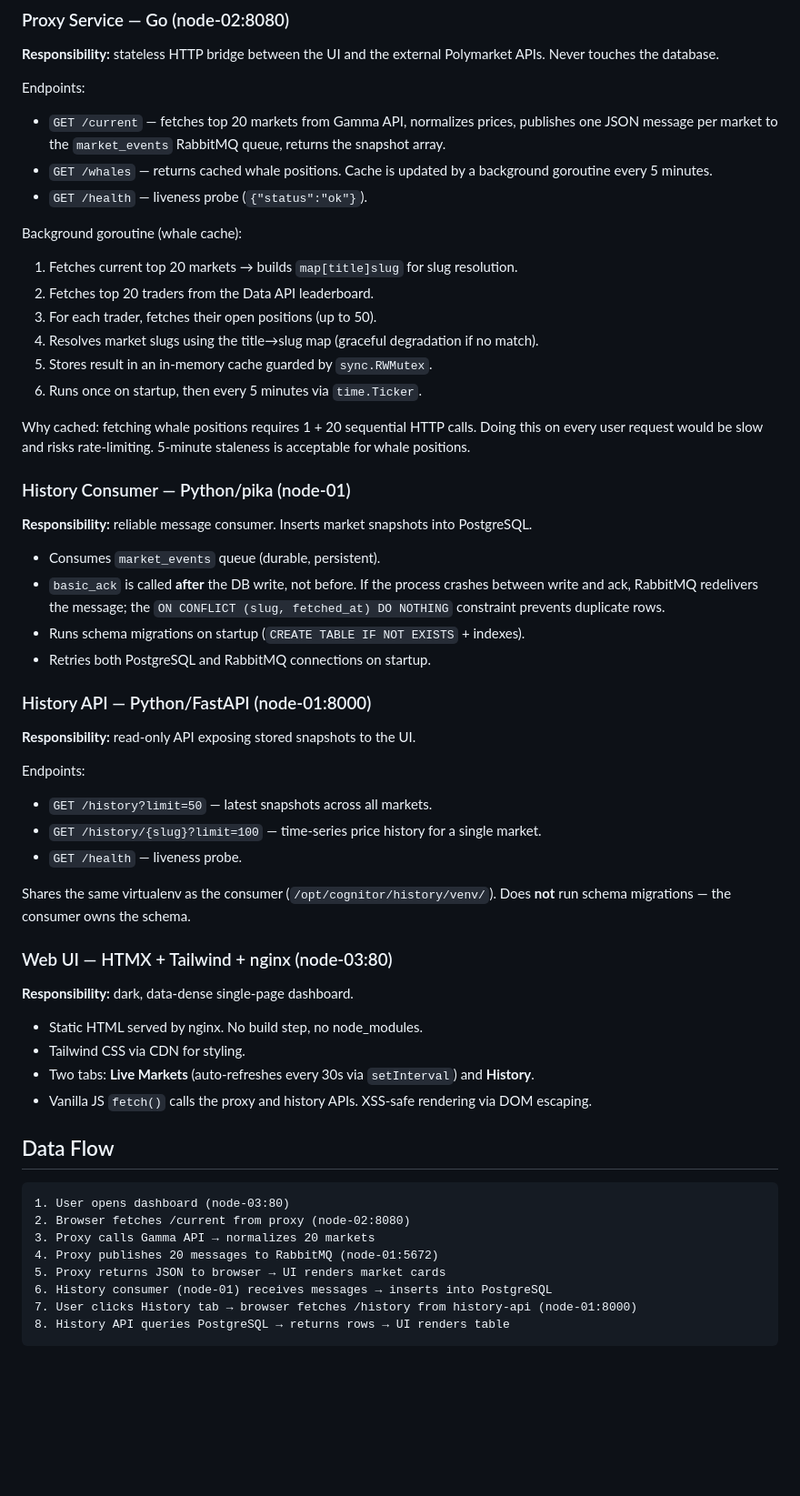
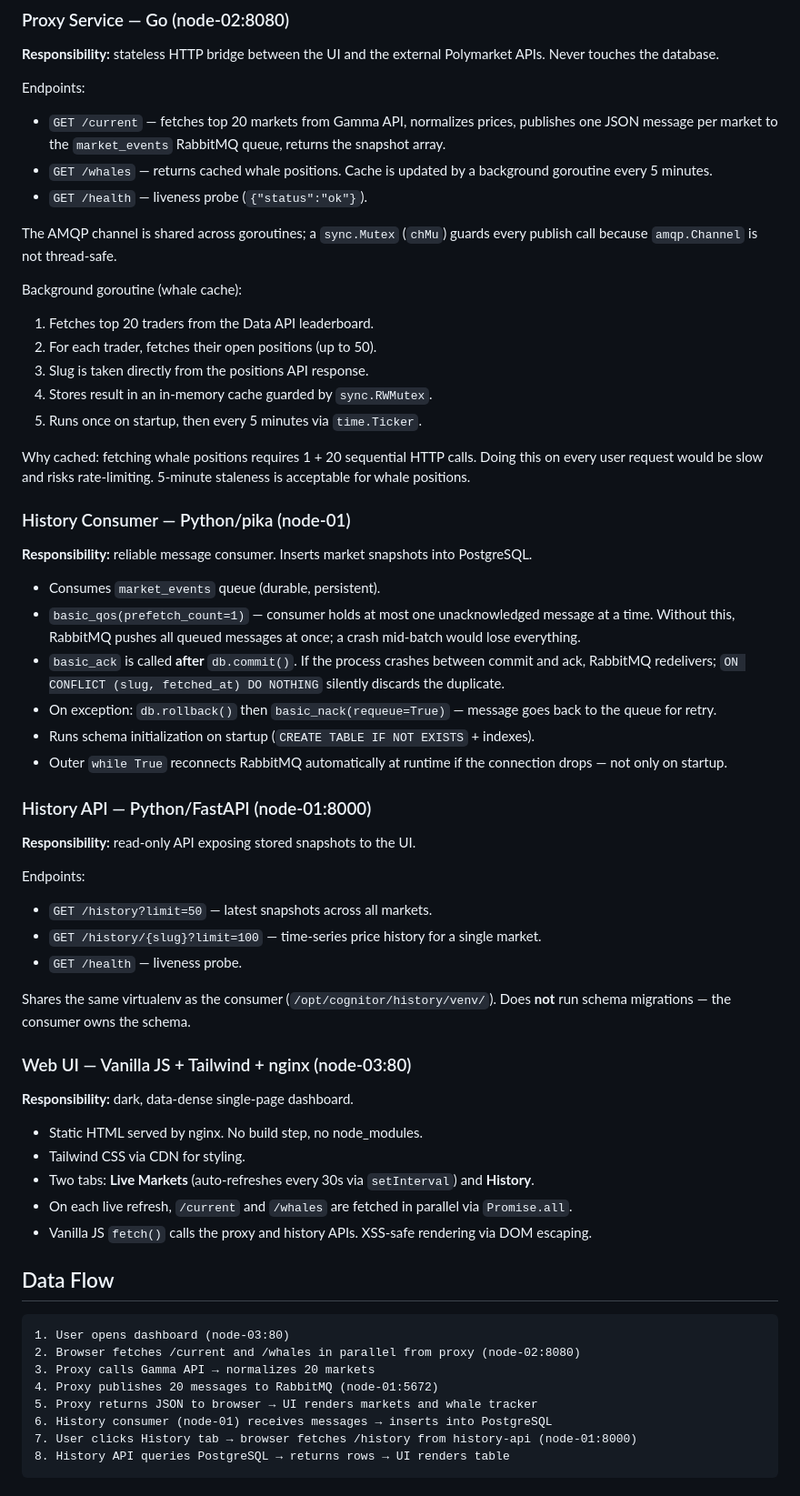
Before and after one commit to ua-academy-projects/coin-ops, a Markdown page: docs/architecture.md, the part around one of its changes. Shown at 91% size. GitHub-like rendering; blank space fills up the shorter version.

Commit message:
Correct and update architecture doc to match actual code
- Remove Known Limitations section
- Fix whale cache steps: slug comes from API directly, no title→slug map
- Add chMu mutex note: amqp.Channel is not thread-safe
- Document full consumer ack/nack contract: prefetch_count=1, nack on error
- Fix consumer reconnect: outer while True handles runtime drops, not just startup
- Fix UI: Vanilla JS not HTMX, Promise.all for parallel fetches
- Remove incorrect (address, fetched_at DESC) index claim

Co-Authored-By: Claude Sonnet 4.6 <noreply@anthropic.com>

````diff
--- a/docs/architecture.md
+++ b/docs/architecture.md
@@ -34,13 +31,14 @@ Endpoints:
 - `GET /whales` — returns cached whale positions. Cache is updated by a background goroutine every 5 minutes.
 - `GET /health` — liveness probe (`{"status":"ok"}`).
 
+The AMQP channel is shared across goroutines; a `sync.Mutex` (`chMu`) guards every publish call because `amqp.Channel` is not thread-safe.
+
 Background goroutine (whale cache):
-1. Fetches current top 20 markets → builds `map[title]slug` for slug resolution.
-2. Fetches top 20 traders from the Data API leaderboard.
-3. For each trader, fetches their open positions (up to 50).
-4. Resolves market slugs using the title→slug map (graceful degradation if no match).
-5. Stores result in an in-memory cache guarded by `sync.RWMutex`.
-6. Runs once on startup, then every 5 minutes via `time.Ticker`.
+1. Fetches top 20 traders from the Data API leaderboard.
+2. For each trader, fetches their open positions (up to 50).
+3. Slug is taken directly from the positions API response.
+4. Stores result in an in-memory cache guarded by `sync.RWMutex`.
+5. Runs once on startup, then every 5 minutes via `time.Ticker`.
 
 Why cached: fetching whale positions requires 1 + 20 sequential HTTP calls. Doing this on every user request would be slow and risks rate-limiting. 5-minute staleness is acceptable for whale positions.
 
@@ -49,9 +47,11 @@ Why cached: fetching whale positions requires 1 + 20 sequential HTTP calls. Doin
 **Responsibility:** reliable message consumer. Inserts market snapshots into PostgreSQL.
 
 - Consumes `market_events` queue (durable, persistent).
-- `basic_ack` is called **after** the DB write, not before. If the process crashes between write and ack, RabbitMQ redelivers the message; the `ON CONFLICT (slug, fetched_at) DO NOTHING` constraint prevents duplicate rows.
-- Runs schema migrations on startup (`CREATE TABLE IF NOT EXISTS` + indexes).
-- Retries both PostgreSQL and RabbitMQ connections on startup.
+- `basic_qos(prefetch_count=1)` — consumer holds at most one unacknowledged message at a time. Without this, RabbitMQ pushes all queued messages at once; a crash mid-batch would lose everything.
+- `basic_ack` is called **after** `db.commit()`. If the process crashes between commit and ack, RabbitMQ redelivers; `ON CONFLICT (slug, fetched_at) DO NOTHING` silently discards the duplicate.
+- On exception: `db.rollback()` then `basic_nack(requeue=True)` — message goes back to the queue for retry.
+- Runs schema initialization on startup (`CREATE TABLE IF NOT EXISTS` + indexes).
+- Outer `while True` reconnects RabbitMQ automatically at runtime if the connection drops — not only on startup.
 
 ### History API — Python/FastAPI (node-01:8000)
 
@@ -64,23 +64,24 @@ Endpoints:
 
 Shares the same virtualenv as the consumer (`/opt/cognitor/history/venv/`). Does **not** run schema migrations — the consumer owns the schema.
 
-### Web UI — HTMX + Tailwind + nginx (node-03:80)
+### Web UI — Vanilla JS + Tailwind + nginx (node-03:80)
 
 **Responsibility:** dark, data-dense single-page dashboard.
 
 - Static HTML served by nginx. No build step, no node_modules.
 - Tailwind CSS via CDN for styling.
 - Two tabs: **Live Markets** (auto-refreshes every 30s via `setInterval`) and **History**.
+- On each live refresh, `/current` and `/whales` are fetched in parallel via `Promise.all`.
 - Vanilla JS `fetch()` calls the proxy and history APIs. XSS-safe rendering via DOM escaping.
 
 ## Data Flow
 
 ```
 1. User opens dashboard (node-03:80)
-2. Browser fetches /current from proxy (node-02:8080)
+2. Browser fetches /current and /whales in parallel from proxy (node-02:8080)
 3. Proxy calls Gamma API → normalizes 20 markets
 4. Proxy publishes 20 messages to RabbitMQ (node-01:5672)
-5. Proxy returns JSON to browser → UI renders market cards
+5. Proxy returns JSON to browser → UI renders markets and whale tracker
 6. History consumer (node-01) receives messages → inserts into PostgreSQL
 7. User clicks History tab → browser fetches /history from history-api (node-01:8000)
 8. History API queries PostgreSQL → returns rows → UI renders table
````
Also changed, not shown: other parts of docs/architecture.md (+2 -5 lines).
